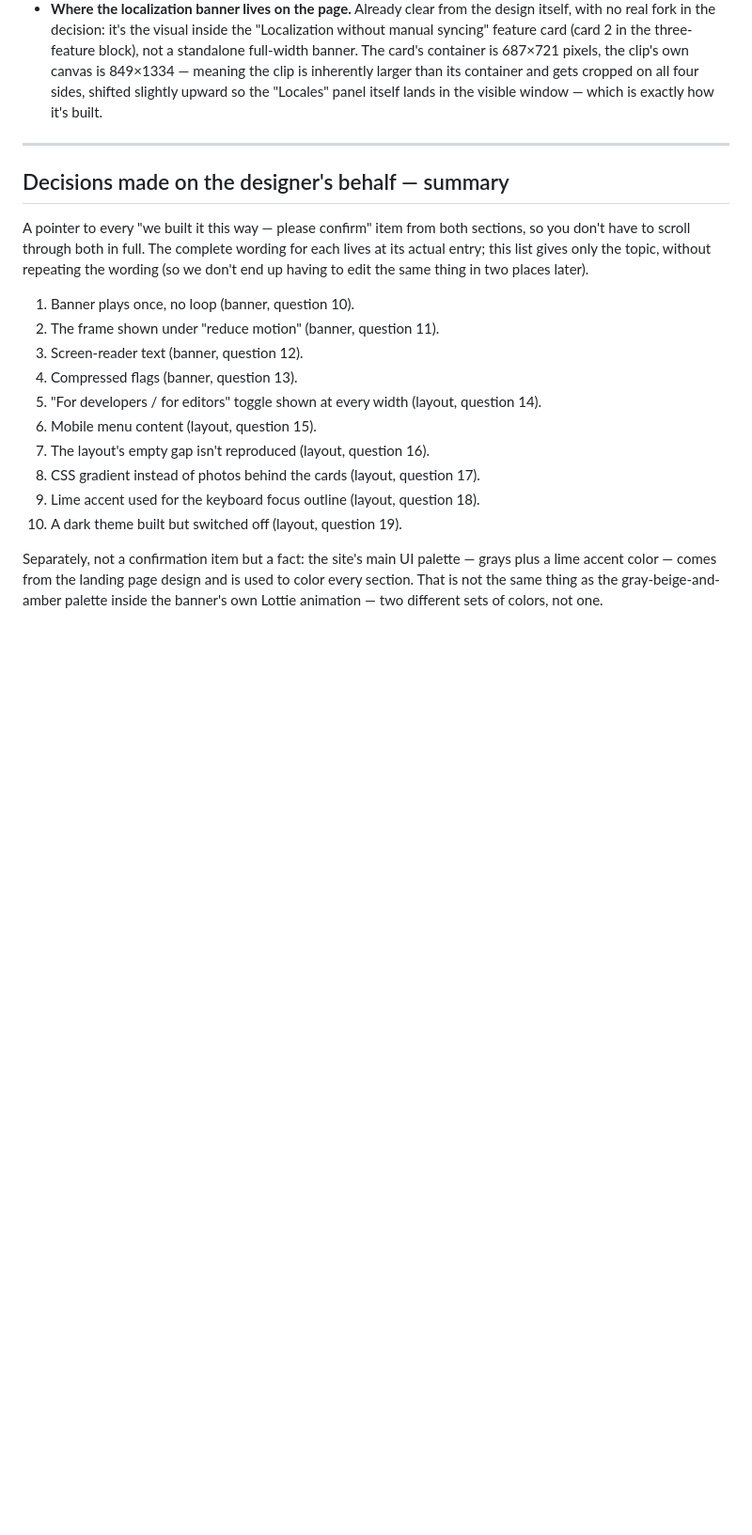
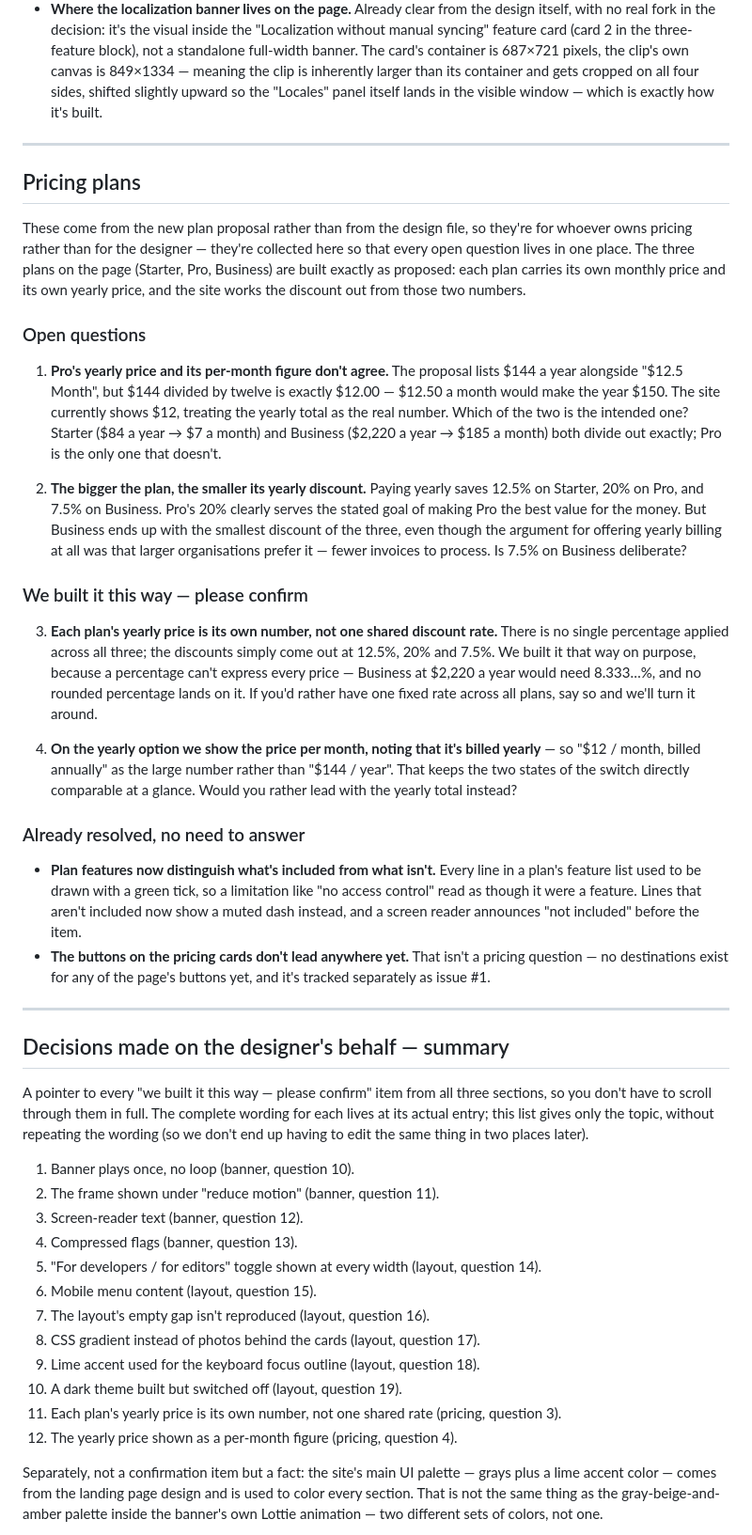
Before and after one commit to conloca/landing, a Markdown page: docs/QUESTIONS-DESIGNER.md, the part around the change. Shown at 94% size. Drawn GitHub-style; blank space fills up the shorter version.

Commit message:
docs: add pricing questions from the new plan proposal

```diff
--- a/docs/QUESTIONS-DESIGNER.md
+++ b/docs/QUESTIONS-DESIGNER.md
@@ -259,10 +259,60 @@ widths — 1440, 1024, 640, and 393 pixels.
 
 ---
 
+## Pricing plans
+
+These come from the new plan proposal rather than from the design file, so they're for
+whoever owns pricing rather than for the designer — they're collected here so that every
+open question lives in one place. The three plans on the page (Starter, Pro, Business)
+are built exactly as proposed: each plan carries its own monthly price and its own yearly
+price, and the site works the discount out from those two numbers.
+
+### Open questions
+
+1. **Pro's yearly price and its per-month figure don't agree.** The proposal lists $144 a
+   year alongside "$12.5 Month", but $144 divided by twelve is exactly $12.00 — $12.50 a
+   month would make the year $150. The site currently shows $12, treating the yearly
+   total as the real number. Which of the two is the intended one? Starter ($84 a year →
+   $7 a month) and Business ($2,220 a year → $185 a month) both divide out exactly; Pro
+   is the only one that doesn't.
+
+2. **The bigger the plan, the smaller its yearly discount.** Paying yearly saves 12.5% on
+   Starter, 20% on Pro, and 7.5% on Business. Pro's 20% clearly serves the stated goal of
+   making Pro the best value for the money. But Business ends up with the smallest
+   discount of the three, even though the argument for offering yearly billing at all was
+   that larger organisations prefer it — fewer invoices to process. Is 7.5% on Business
+   deliberate?
+
+### We built it this way — please confirm
+
+3. **Each plan's yearly price is its own number, not one shared discount rate.** There is
+   no single percentage applied across all three; the discounts simply come out at 12.5%,
+   20% and 7.5%. We built it that way on purpose, because a percentage can't express
+   every price — Business at $2,220 a year would need 8.333…%, and no rounded percentage
+   lands on it. If you'd rather have one fixed rate across all plans, say so and we'll
+   turn it around.
+
+4. **On the yearly option we show the price per month, noting that it's billed yearly** —
+   so "$12 / month, billed annually" as the large number rather than "$144 / year". That
+   keeps the two states of the switch directly comparable at a glance. Would you rather
+   lead with the yearly total instead?
+
+### Already resolved, no need to answer
+
+- **Plan features now distinguish what's included from what isn't.** Every line in a
+  plan's feature list used to be drawn with a green tick, so a limitation like "no access
+  control" read as though it were a feature. Lines that aren't included now show a muted
+  dash instead, and a screen reader announces "not included" before the item.
+- **The buttons on the pricing cards don't lead anywhere yet.** That isn't a pricing
+  question — no destinations exist for any of the page's buttons yet, and it's tracked
+  separately as issue #1.
+
+---
+
 ## Decisions made on the designer's behalf — summary
 
-A pointer to every "we built it this way — please confirm" item from both sections, so
-you don't have to scroll through both in full. The complete wording for each lives at
+A pointer to every "we built it this way — please confirm" item from all three sections,
+so you don't have to scroll through them in full. The complete wording for each lives at
 its actual entry; this list gives only the topic, without repeating the wording (so we
 don't end up having to edit the same thing in two places later).
 
@@ -276,6 +326,8 @@ don't end up having to edit the same thing in two places later).
 8. CSS gradient instead of photos behind the cards (layout, question 17).
 9. Lime accent used for the keyboard focus outline (layout, question 18).
 10. A dark theme built but switched off (layout, question 19).
+11. Each plan's yearly price is its own number, not one shared rate (pricing, question 3).
+12. The yearly price shown as a per-month figure (pricing, question 4).
 
 Separately, not a confirmation item but a fact: the site's main UI palette — grays plus
 a lime accent color — comes from the landing page design and is used to color every
```
